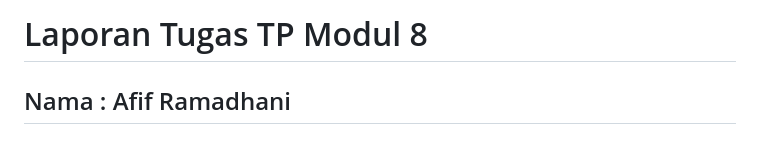
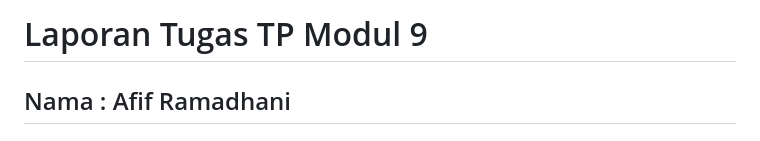
Before and after one commit to AfifRamadhani/KPL_AFIF-RAMADHANI_2211104066_SE-06-3, a Markdown page: 09_API_Design_dan_Construction_Using_Swagger/TP/TP_Modul9_2211104066.md, the part around the change. GitHub-like rendering.

```diff
--- a/09_API_Design_dan_Construction_Using_Swagger/TP/TP_Modul9_2211104066.md
+++ b/09_API_Design_dan_Construction_Using_Swagger/TP/TP_Modul9_2211104066.md
@@ -1,4 +1,4 @@
-# Laporan Tugas TP Modul 8
+# Laporan Tugas TP Modul 9
 
 <h2> Nama  : Afif Ramadhani</h2>
 <h2> Nim   : 2211104066</h2>
```
